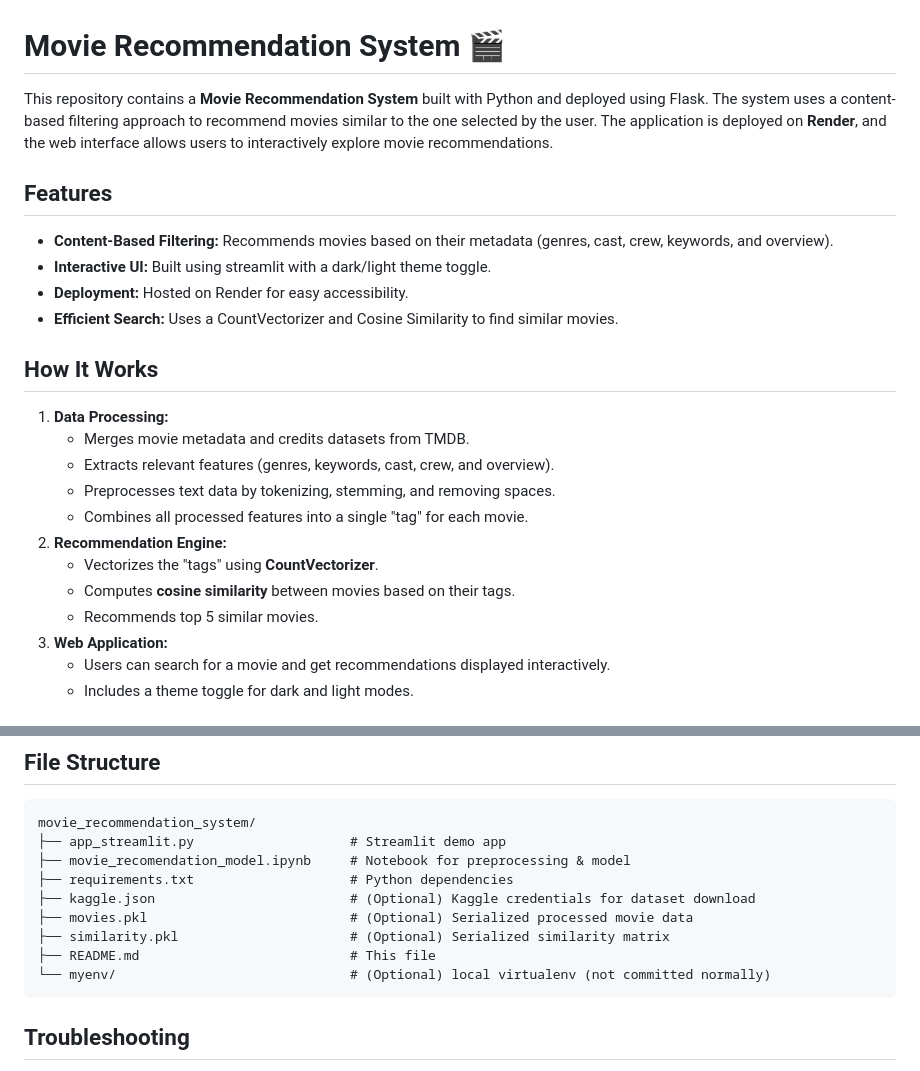
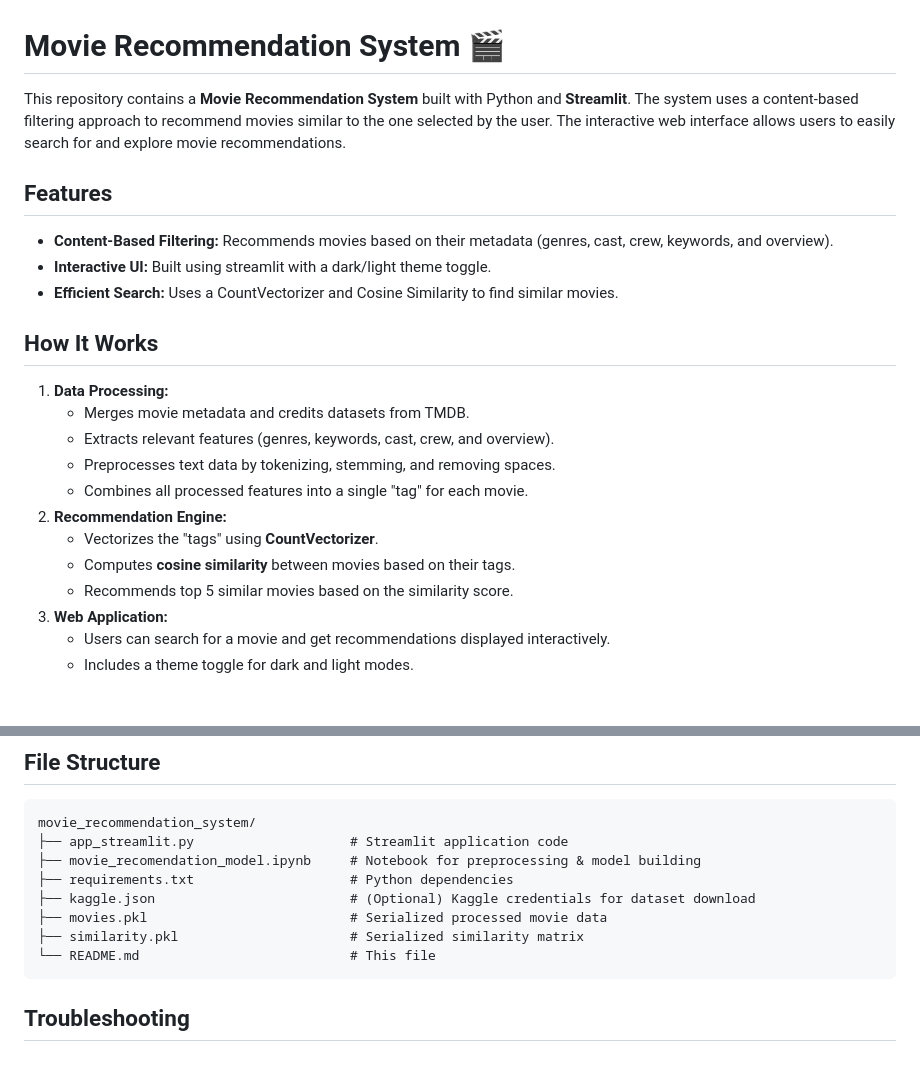
Before and after one commit to Aashu-Raj/movie_recommendation_system, a Markdown page: README.md, 2 parts joined by grey strips. GitHub-like rendering.

````diff
--- a/README.md
+++ b/README.md
@@ -1,10 +1,9 @@
 # **Movie Recommendation System 🎬**
-This repository contains a **Movie Recommendation System** built with Python and deployed using Flask. The system uses a content-based filtering approach to recommend movies similar to the one selected by the user. The application is deployed on **Render**, and the web interface allows users to interactively explore movie recommendations.
+This repository contains a **Movie Recommendation System** built with Python and **Streamlit**. The system uses a content-based filtering approach to recommend movies similar to the one selected by the user. The interactive web interface allows users to easily search for and explore movie recommendations.
 
 ## Features
   - **Content-Based Filtering:** Recommends movies based on their metadata (genres, cast, crew, keywords, and overview).
   - **Interactive UI:** Built using streamlit with a dark/light theme toggle.
-  - **Deployment:** Hosted on Render for easy accessibility.
   - **Efficient Search:** Uses a CountVectorizer and Cosine Similarity to find similar movies.
 
 ## How It Works
@@ -16,7 +15,7 @@ This repository contains a **Movie Recommendation System** built with Python and
   2. **Recommendation Engine:**
      - Vectorizes the "tags" using **CountVectorizer**.
      - Computes **cosine similarity** between movies based on their tags.
-     - Recommends top 5 similar movies.
+     - Recommends top 5 similar movies based on the similarity score.
   3. **Web Application:**
      - Users can search for a movie and get recommendations displayed interactively.
      - Includes a theme toggle for dark and light modes.
@@ -111,14 +64,13 @@ Open the URL Streamlit prints (usually http://localhost:8501) and use the search
 ## File Structure
 ```
 movie_recommendation_system/
-├── app_streamlit.py                    # Streamlit demo app
-├── movie_recomendation_model.ipynb     # Notebook for preprocessing & model
+├── app_streamlit.py                    # Streamlit application code
+├── movie_recomendation_model.ipynb     # Notebook for preprocessing & model building
 ├── requirements.txt                    # Python dependencies
 ├── kaggle.json                         # (Optional) Kaggle credentials for dataset download
-├── movies.pkl                          # (Optional) Serialized processed movie data
-├── similarity.pkl                      # (Optional) Serialized similarity matrix
-├── README.md                           # This file
-└── myenv/                              # (Optional) local virtualenv (not committed normally)
+├── movies.pkl                          # Serialized processed movie data
+├── similarity.pkl                      # Serialized similarity matrix
+└── README.md                           # This file
 ```
 
 ## Troubleshooting
````
Also changed, not shown: other parts of README.md (+10 -56 lines).
